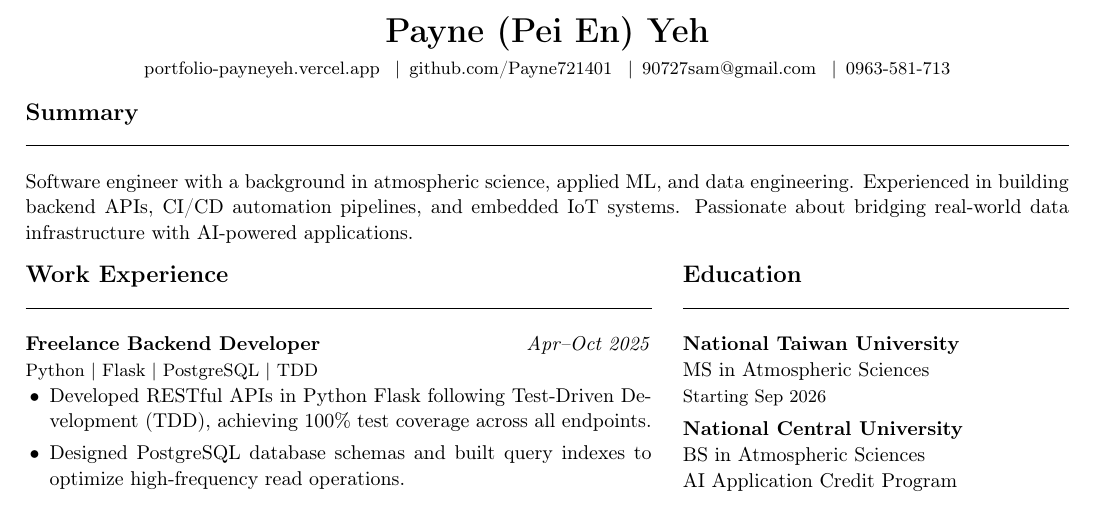
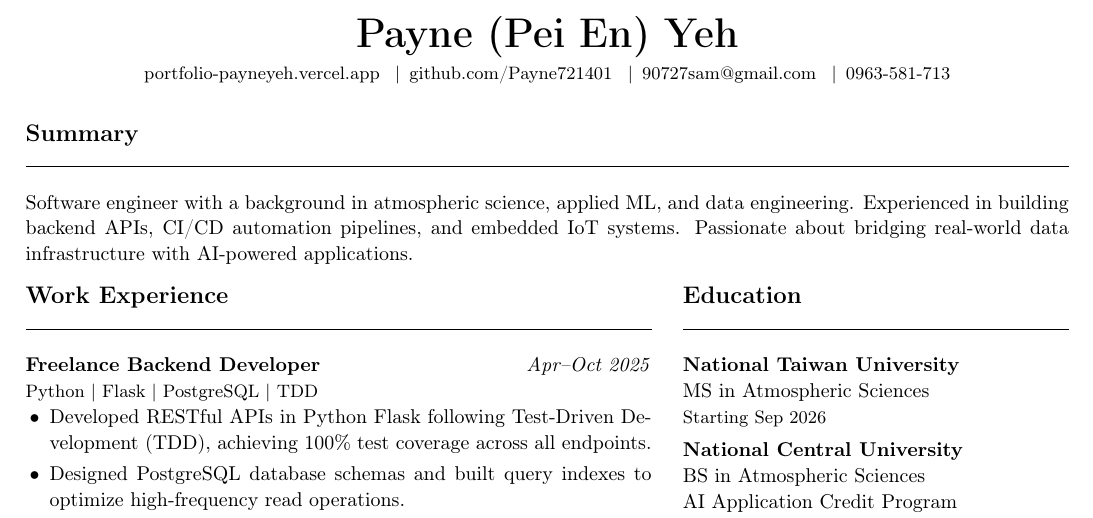
Before and after one commit to Payne721401/portfolio, a LaTeX CV (cv/cv.tex): part of the page, cut so that both start at the same text. Compiled offline with pdfLaTeX.

```diff
--- a/cv/cv.tex
+++ b/cv/cv.tex
@@ -31,14 +31,14 @@
 
 % ---- HEADER --------------------------------------------------
 \begin{center}
-  {\LARGE\bfseries Payne (Pei En) Yeh}\\[3pt]
+  {\huge\bfseries Payne (Pei En) Yeh}\\[3pt]
   {\small
     portfolio-payneyeh.vercel.app \enspace\textbar\enspace
     github.com/Payne721401 \enspace\textbar\enspace
     \href{mailto:90727sam@gmail.com}{90727sam@gmail.com} \enspace\textbar\enspace
     0963-581-713
   }
-\end{center}\vspace{-2pt}
+\end{center}\vspace{6pt}
 
 % ---- SUMMARY -------------------------------------------------
 \section{Summary}
```
